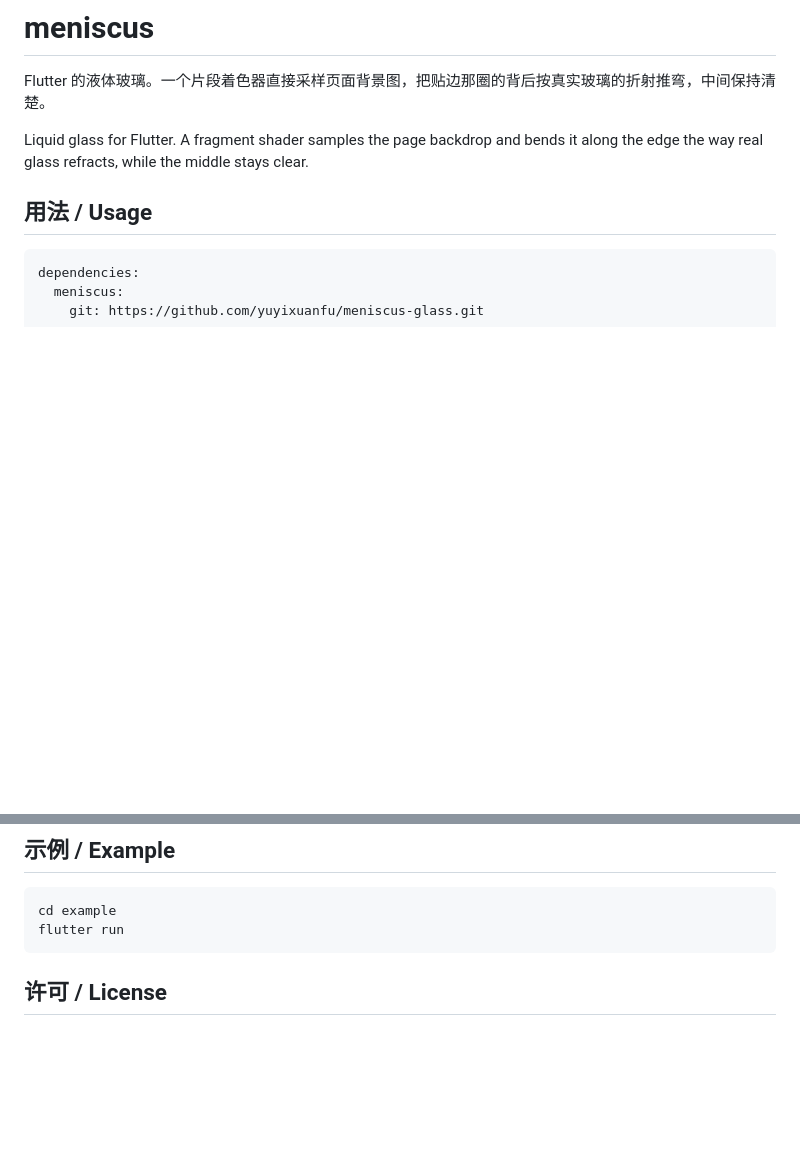
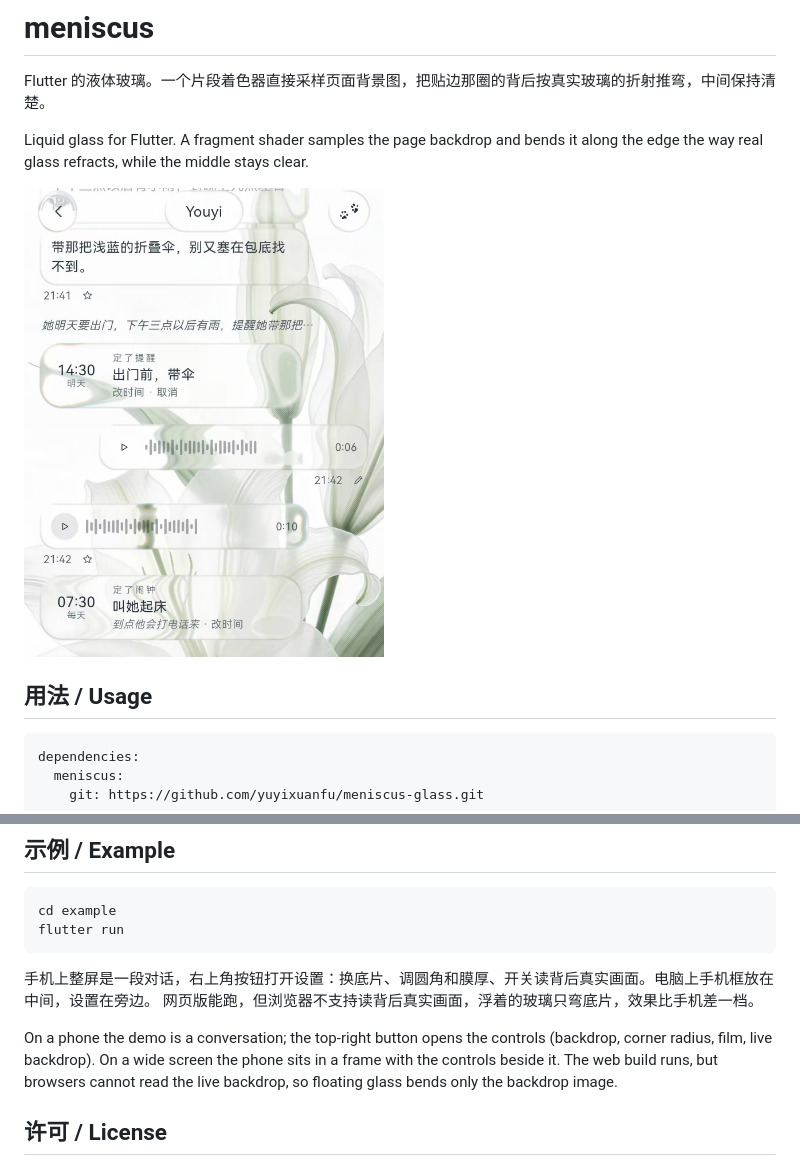
Before and after one commit to yuyixuanfu/meniscus-glass, a Markdown page: README.md, 2 parts joined by grey strips. Rendered like a GitHub page; pictures changed too: docs/screenshot.jpg (added); blank space fills up the shorter version.

Commit message:
README: screenshot, showcase notes

````diff
--- a/README.md
+++ b/README.md
@@ -4,6 +4,8 @@ Flutter 的液体玻璃。一个片段着色器直接采样页面背景图，把
 
 Liquid glass for Flutter. A fragment shader samples the page backdrop and bends it along the edge
 the way real glass refracts, while the middle stays clear.
+
+<img src="docs/screenshot.jpg" width="360" alt="meniscus on an Android phone">
 
 ## 用法 / Usage
 
@@ -53,6 +55,14 @@ cd example
 flutter run
 ```
 
+手机上整屏是一段对话，右上角按钮打开设置：换底片、调圆角和膜厚、开关读背后真实画面。电脑上手机框放在中间，设置在旁边。
+网页版能跑，但浏览器不支持读背后真实画面，浮着的玻璃只弯底片，效果比手机差一档。
+
+On a phone the demo is a conversation; the top-right button opens the controls (backdrop, corner
+radius, film, live backdrop). On a wide screen the phone sits in a frame with the controls beside it.
+The web build runs, but browsers cannot read the live backdrop, so floating glass bends only the
+backdrop image.
+
 ## 许可 / License
 
 GNU Affero General Public License v3.0，见 [LICENSE](LICENSE)。
````
Also changed, not shown: 1 other file.
